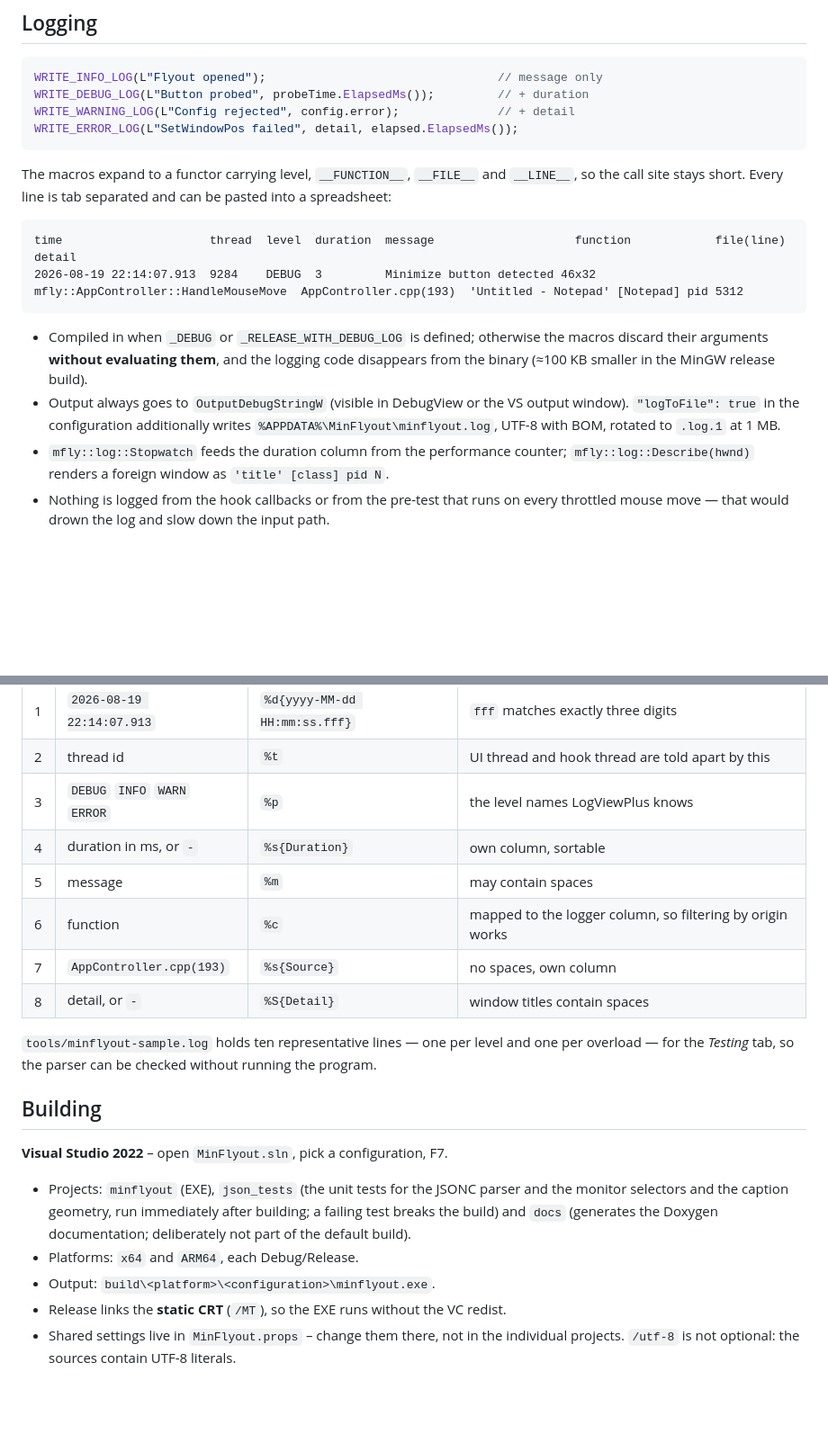
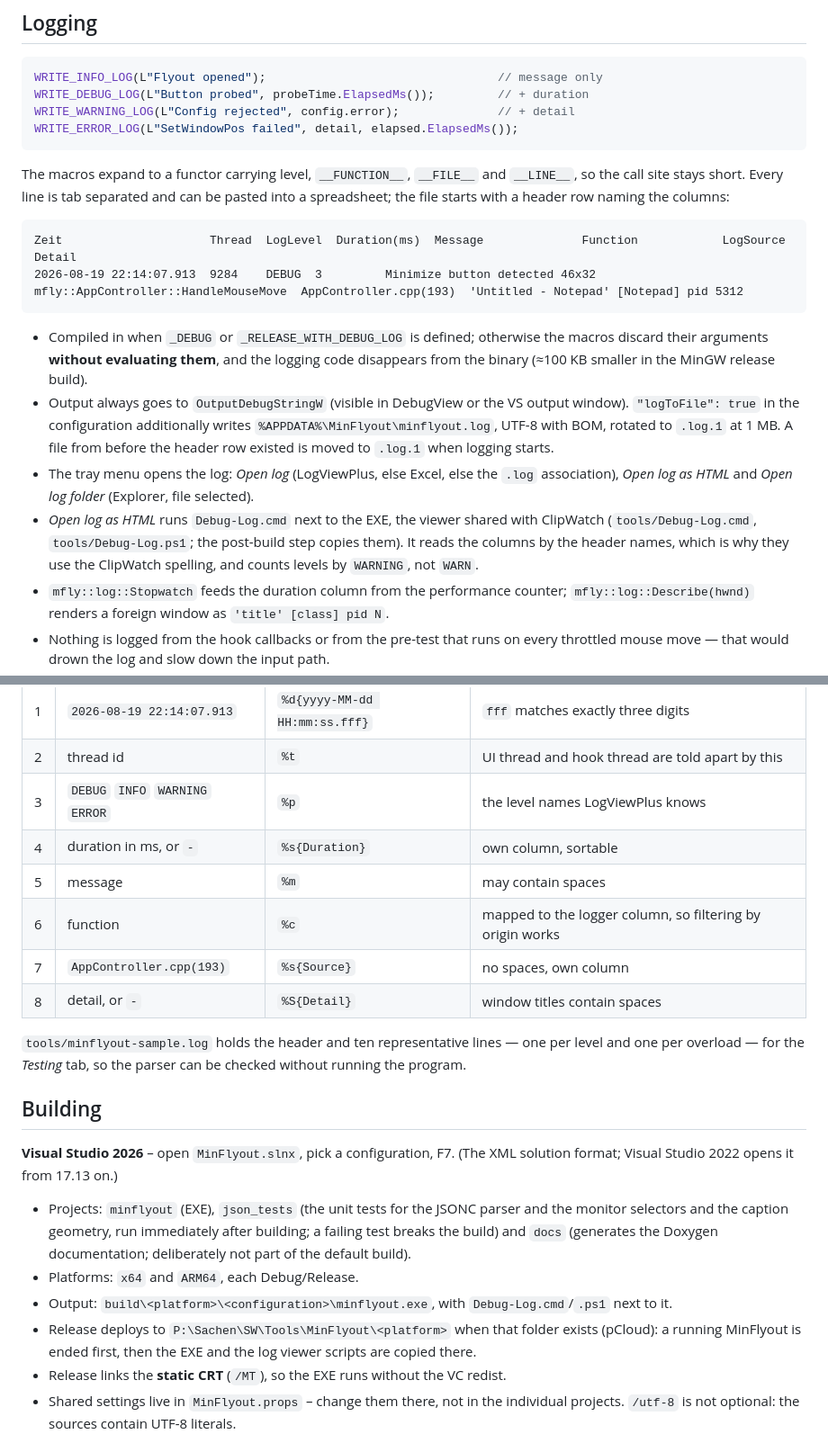
Before and after one commit to kokolorix/MinFlyout, a Markdown page: README.md, 2 parts joined by grey strips. Shown at 90% size. Rendered like a GitHub page; blank space fills up the shorter version.

Commit message:
docs: document the log header format, log viewer, and updated build instructions

````diff
--- a/README.md
+++ b/README.md
@@ -599,10 +599,11 @@ WRITE_ERROR_LOG(L"SetWindowPos failed", detail, elapsed.ElapsedMs());
 ```
 
 The macros expand to a functor carrying level, `__FUNCTION__`, `__FILE__` and `__LINE__`, so
-the call site stays short. Every line is tab separated and can be pasted into a spreadsheet:
+the call site stays short. Every line is tab separated and can be pasted into a spreadsheet;
+the file starts with a header row naming the columns:
 
 ```
-time                     thread  level  duration  message                    function            file(line)          detail
+Zeit                     Thread  LogLevel  Duration(ms)  Message              Function            LogSource           Detail
 2026-08-19 22:14:07.913  9284    DEBUG  3         Minimize button detected 46x32  mfly::AppController::HandleMouseMove  AppController.cpp(193)  'Untitled - Notepad' [Notepad] pid 5312
 ```
 
@@ -612,6 +613,13 @@ time                     thread  level  duration  message                    fun
 * Output always goes to `OutputDebugStringW` (visible in DebugView or the VS output window).
   `"logToFile": true` in the configuration additionally writes
   `%APPDATA%\MinFlyout\minflyout.log`, UTF-8 with BOM, rotated to `.log.1` at 1 MB.
+  A file from before the header row existed is moved to `.log.1` when logging starts.
+* The tray menu opens the log: *Open log* (LogViewPlus, else Excel, else the `.log`
+  association), *Open log as HTML* and *Open log folder* (Explorer, file selected).
+* *Open log as HTML* runs `Debug-Log.cmd` next to the EXE, the viewer shared with ClipWatch
+  (`tools/Debug-Log.cmd`, `tools/Debug-Log.ps1`; the post-build step copies them). It reads
+  the columns by the header names, which is why they use the ClipWatch spelling, and
+  counts levels by `WARNING`, not `WARN`.
 * `mfly::log::Stopwatch` feeds the duration column from the performance counter;
   `mfly::log::Describe(hwnd)` renders a foreign window as `'title' [class] pid N`.
 * Nothing is logged from the hook callbacks or from the pre-test that runs on every throttled
@@ -635,26 +643,31 @@ is not part of a specifier — here the tab. The eight columns map like this:
 |---|---|---|---|
 | 1 | `2026-08-19 22:14:07.913` | `%d{yyyy-MM-dd HH:mm:ss.fff}` | `fff` matches exactly three digits |
 | 2 | thread id | `%t` | UI thread and hook thread are told apart by this |
-| 3 | `DEBUG` `INFO` `WARN` `ERROR` | `%p` | the level names LogViewPlus knows |
+| 3 | `DEBUG` `INFO` `WARNING` `ERROR` | `%p` | the level names LogViewPlus knows |
 | 4 | duration in ms, or `-` | `%s{Duration}` | own column, sortable |
 | 5 | message | `%m` | may contain spaces |
 | 6 | function | `%c` | mapped to the logger column, so filtering by origin works |
 | 7 | `AppController.cpp(193)` | `%s{Source}` | no spaces, own column |
 | 8 | detail, or `-` | `%S{Detail}` | window titles contain spaces |
 
-`tools/minflyout-sample.log` holds ten representative lines — one per level and one per
+`tools/minflyout-sample.log` holds the header and ten representative lines — one per level and one per
 overload — for the *Testing* tab, so the parser can be checked without running the program.
 
 ## Building
 
-**Visual Studio 2022** – open `MinFlyout.sln`, pick a configuration, F7.
+**Visual Studio 2026** – open `MinFlyout.slnx`, pick a configuration, F7.
+(The XML solution format; Visual Studio 2022 opens it from 17.13 on.)
 
 * Projects: `minflyout` (EXE), `json_tests` (the unit tests for the JSONC parser and the
   monitor selectors and the caption
   geometry, run immediately after building; a failing test breaks the build) and
   `docs` (generates the Doxygen documentation; deliberately not part of the default build).
 * Platforms: `x64` and `ARM64`, each Debug/Release.
-* Output: `build\<platform>\<configuration>\minflyout.exe`.
+* Output: `build\<platform>\<configuration>\minflyout.exe`, with `Debug-Log.cmd`/`.ps1`
+  next to it.
+* Release deploys to `P:\Sachen\SW\Tools\MinFlyout\<platform>` when that folder exists
+  (pCloud): a running MinFlyout is ended first, then the EXE and the log viewer scripts
+  are copied there.
 * Release links the **static CRT** (`/MT`), so the EXE runs without the VC redist.
 * Shared settings live in `MinFlyout.props` – change them there, not in the individual
   projects. `/utf-8` is not optional: the sources contain UTF-8 literals.
````
